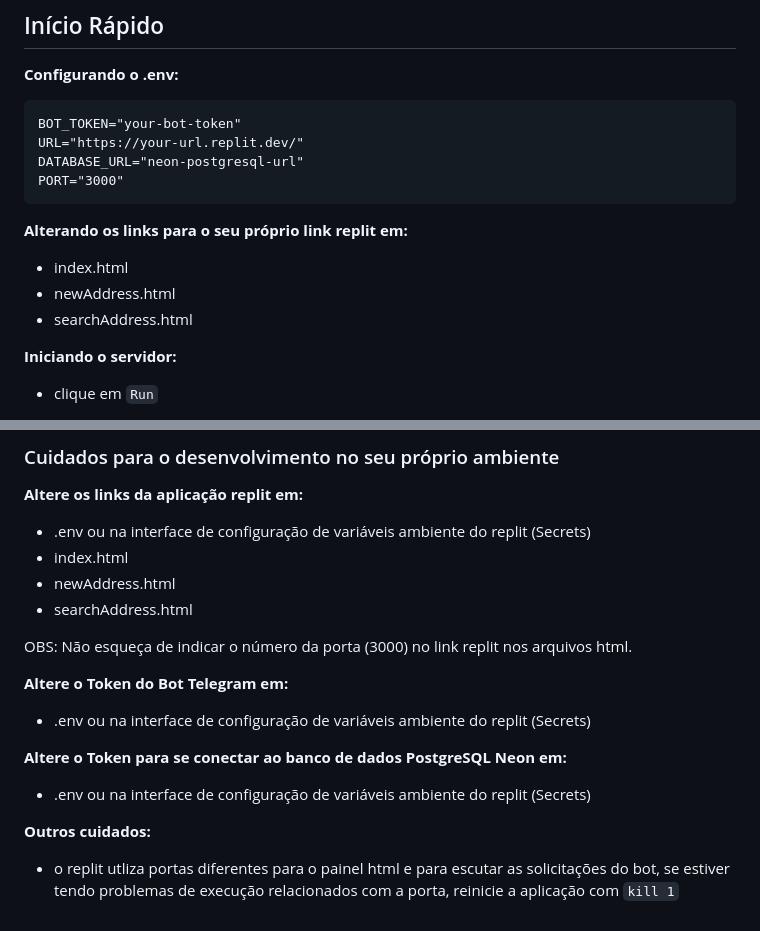
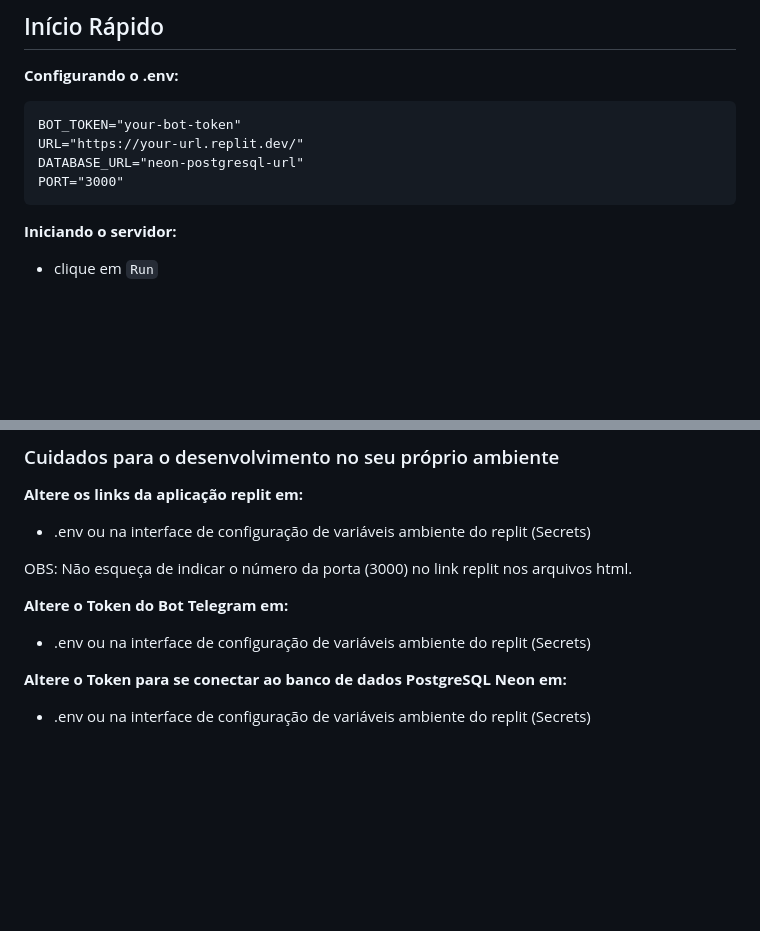
Before and after one commit to Alisson-DeRodrigues/telegram-bot-location, a Markdown page: README.md, 2 parts joined by grey strips. Drawn GitHub-style; blank space fills up the shorter version.

````diff
--- a/README.md
+++ b/README.md
@@ -20,11 +20,6 @@ URL="https://your-url.replit.dev/"
 DATABASE_URL="neon-postgresql-url"
 PORT="3000"
 ```
-
-**Alterando os links para o seu próprio link replit em:**
-- index.html
-- newAddress.html
-- searchAddress.html
 
 **Iniciando o servidor:**
 - clique em `Run`
@@ -86,9 +81,6 @@ OBS: Os endpoints podem ser utilizados sem a interface do painel, por exemplo, p
 ### Cuidados para o desenvolvimento no seu próprio ambiente
 **Altere os links da aplicação replit em:**
 - .env ou na interface de configuração de variáveis ambiente do replit (Secrets)
-- index.html
-- newAddress.html
-- searchAddress.html
 
 OBS: Não esqueça de indicar o número da porta (3000) no link replit nos arquivos html.
 
@@ -97,6 +89,3 @@ OBS: Não esqueça de indicar o número da porta (3000) no link replit nos arqui
 
 **Altere o Token para se conectar ao banco de dados PostgreSQL Neon em:**
 - .env ou na interface de configuração de variáveis ambiente do replit (Secrets)
-
-**Outros cuidados:**
-- o replit utliza portas diferentes para o painel html e para escutar as solicitações do bot, se estiver tendo problemas de execução relacionados com a porta, reinicie a aplicação com `kill 1`
````
